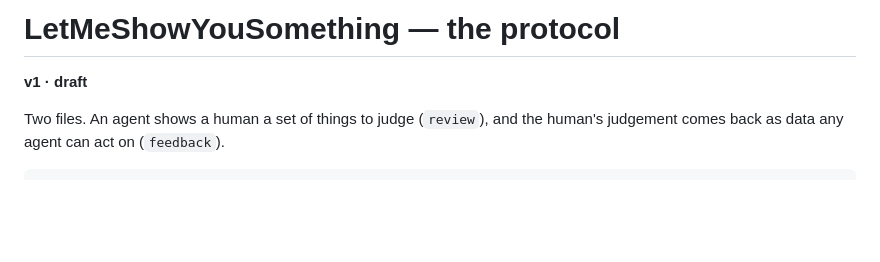
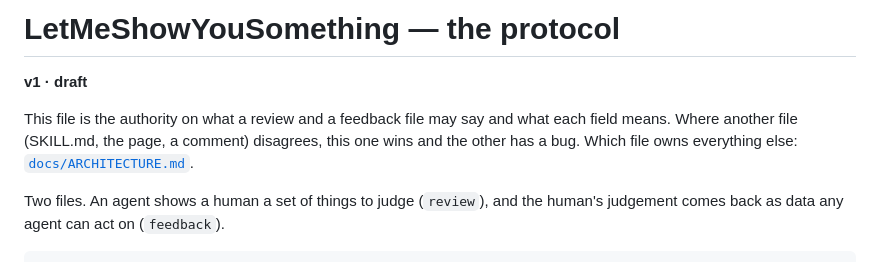
Before and after one commit to shyhunter/LetMeShowYouSomething, a Markdown page: PROTOCOL.md, the part around the change. Rendered like a GitHub page; blank space fills up the shorter version.

```diff
--- a/PROTOCOL.md
+++ b/PROTOCOL.md
@@ -1,6 +1,10 @@
 # LetMeShowYouSomething — the protocol
 
 **v1 · draft**
+
+This file is the authority on what a review and a feedback file may say and what each field means.
+Where another file (SKILL.md, the page, a comment) disagrees, this one wins and the other has a bug.
+Which file owns everything else: [`docs/ARCHITECTURE.md`](docs/ARCHITECTURE.md).
 
 Two files. An agent shows a human a set of things to judge (`review`), and the human's judgement
 comes back as data any agent can act on (`feedback`).
```
Also changed, not shown: CONTRIBUTING.md (+2 -1 lines), README.md (+2 -4 lines).
